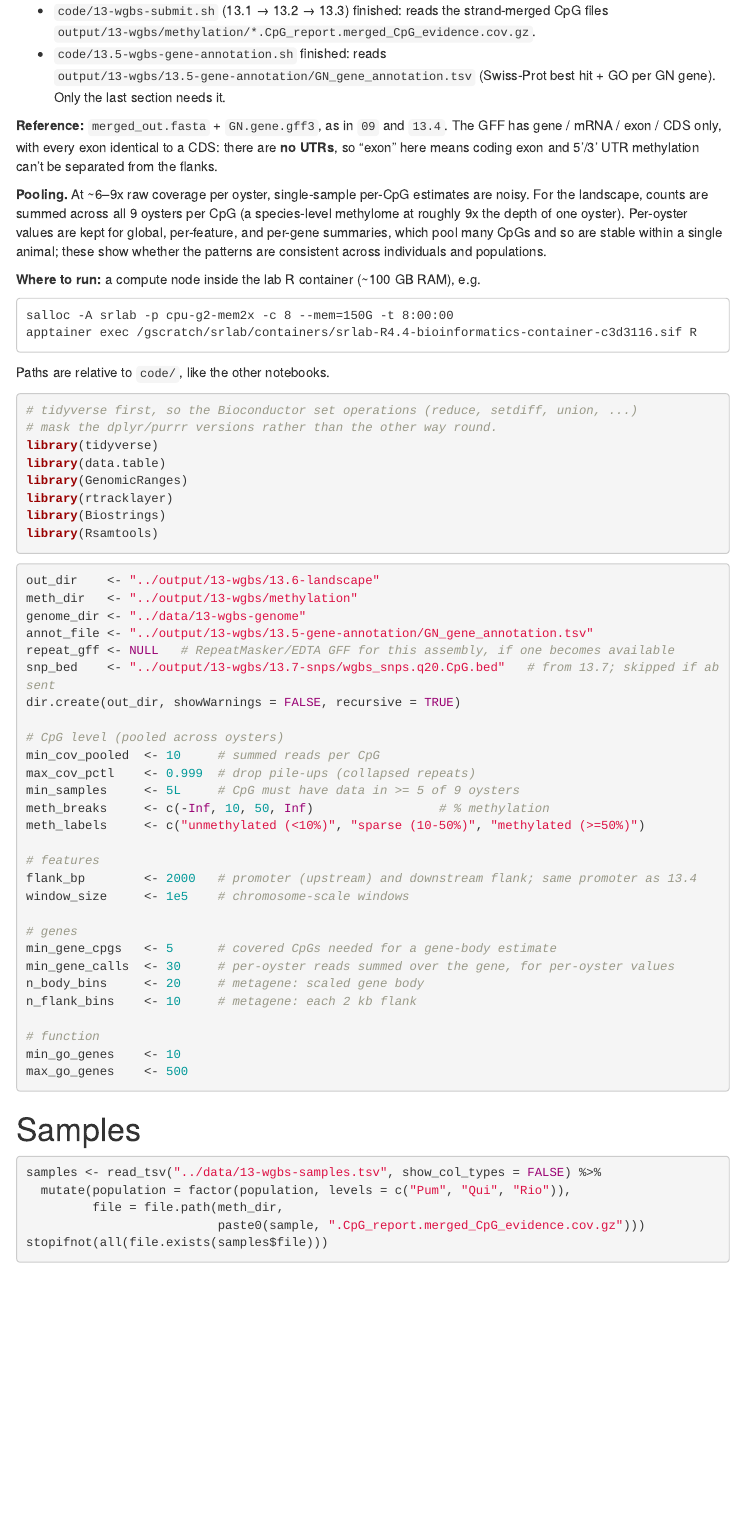
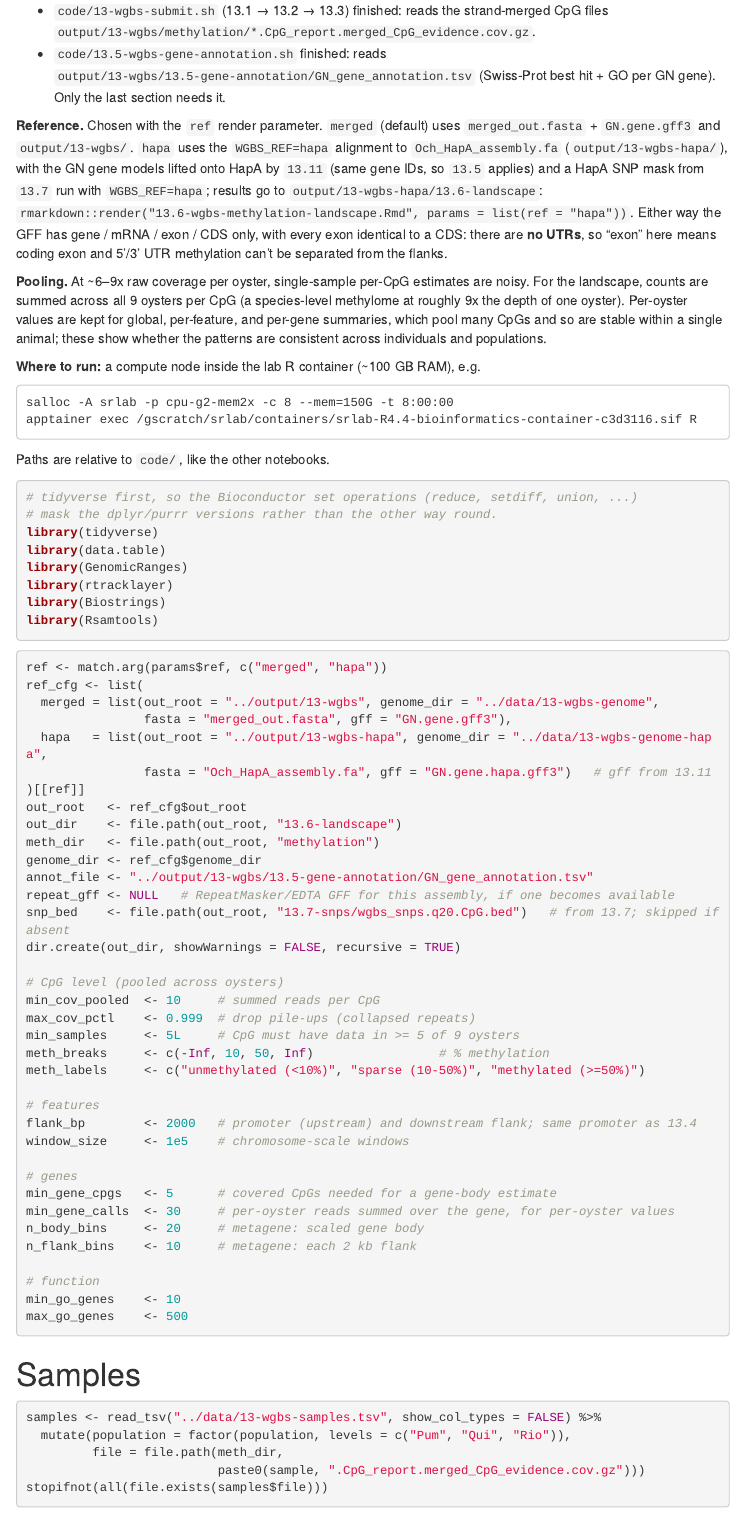
Before and after one commit to RobertsLab/project-ostrea-chil, an R Markdown document (code/13.6-wgbs-methylation-landscape.Rmd): the page in a window 1100 px wide, from 290 px down. Rendered offline with R 4.5, knitr and Pandoc, with nearby package versions; some code elsewhere in the file could not run offline; menus at the side of the page are left out; common packages that the code uses without loading them are loaded.

Commit message:
Add 13.11 HapA gene liftoff; make 13.6 runnable on the HapA alignment
13.11: Liftoff of GN.gene.gff3 from merged_out.fasta onto
Och_HapA_assembly.fa (no annotation of its own), keeping GN gene IDs so
the 13.5 Swiss-Prot/GO table applies; partial lifts excluded. 17,889 of
21,444 genes lift; 7,158 of 7,164 on the shared 2A/4A/6A/10A keep
identical coordinates; all 3,555 unlifted genes are from the HapB
chromosomes. GN020540 lands on Chromosome_9A:61735450-61741949 (-),
matching the minimap2 lift in 13.10.

13.6: a `ref` render parameter ("merged" default, unchanged). "hapa"
reads output/13-wgbs-hapa (methylation calls, alignment summary, 13.7
SNP mask) and data/13-wgbs-genome-hapa (FASTA, 13.11 GFF), and writes
output/13-wgbs-hapa/13.6-landscape.

Co-Authored-By: Claude Opus 5.5 <noreply@anthropic.com>

````diff
--- a/code/13.6-wgbs-methylation-landscape.Rmd
+++ b/code/13.6-wgbs-methylation-landscape.Rmd
@@ -5,6 +5,8 @@ output:
     toc: true
     toc_float: true
 date: "2026-10-08"
+params:
+  ref: "merged"   # or "hapa": the WGBS_REF=hapa alignment, with 13.11 lifted genes
 ---
 
 General characterization of CpG methylation in *Ostrea chilensis*: how much of the
@@ -22,10 +24,16 @@ notebook describes the shared methylome, pooling the 9 independent oysters in
   `output/13-wgbs/13.5-gene-annotation/GN_gene_annotation.tsv` (Swiss-Prot best hit +
   GO per GN gene). Only the last section needs it.
 
-**Reference:** `merged_out.fasta` + `GN.gene.gff3`, as in `09` and `13.4`. The GFF has
-gene / mRNA / exon / CDS only, with every exon identical to a CDS: there are **no
-UTRs**, so "exon" here means coding exon and 5'/3' UTR methylation can't be separated
-from the flanks.
+**Reference.** Chosen with the `ref` render parameter. `merged` (default) uses
+`merged_out.fasta` + `GN.gene.gff3` and `output/13-wgbs/`. `hapa` uses the
+`WGBS_REF=hapa` alignment to `Och_HapA_assembly.fa` (`output/13-wgbs-hapa/`), with the GN
+gene models lifted onto HapA by `13.11` (same gene IDs, so `13.5` applies) and a HapA
+SNP mask from `13.7` run with `WGBS_REF=hapa`; results go to
+`output/13-wgbs-hapa/13.6-landscape`:
+`rmarkdown::render("13.6-wgbs-methylation-landscape.Rmd", params = list(ref = "hapa"))`.
+Either way the GFF has gene / mRNA / exon / CDS only, with every exon identical to a
+CDS: there are **no UTRs**, so "exon" here means coding exon and 5'/3' UTR methylation
+can't be separated from the flanks.
 
 **Pooling.** At ~6–9x raw coverage per oyster, single-sample per-CpG estimates are
 noisy. For the landscape, counts are summed across all 9 oysters per CpG (a
@@ -60,12 +68,20 @@ library(Rsamtools)
 ```
 
 ```{r parameters}
-out_dir    <- "../output/13-wgbs/13.6-landscape"
-meth_dir   <- "../output/13-wgbs/methylation"
-genome_dir <- "../data/13-wgbs-genome"
+ref <- match.arg(params$ref, c("merged", "hapa"))
+ref_cfg <- list(
+  merged = list(out_root = "../output/13-wgbs", genome_dir = "../data/13-wgbs-genome",
+                fasta = "merged_out.fasta", gff = "GN.gene.gff3"),
+  hapa   = list(out_root = "../output/13-wgbs-hapa", genome_dir = "../data/13-wgbs-genome-hapa",
+                fasta = "Och_HapA_assembly.fa", gff = "GN.gene.hapa.gff3")   # gff from 13.11
+)[[ref]]
+out_root   <- ref_cfg$out_root
+out_dir    <- file.path(out_root, "13.6-landscape")
+meth_dir   <- file.path(out_root, "methylation")
+genome_dir <- ref_cfg$genome_dir
 annot_file <- "../output/13-wgbs/13.5-gene-annotation/GN_gene_annotation.tsv"
 repeat_gff <- NULL   # RepeatMasker/EDTA GFF for this assembly, if one becomes available
-snp_bed    <- "../output/13-wgbs/13.7-snps/wgbs_snps.q20.CpG.bed"   # from 13.7; skipped if absent
+snp_bed    <- file.path(out_root, "13.7-snps/wgbs_snps.q20.CpG.bed")   # from 13.7; skipped if absent
 dir.create(out_dir, showWarnings = FALSE, recursive = TRUE)
 
 # CpG level (pooled across oysters)
````
Also changed, not shown: README.md, code/13.6-wgbs-methylation-landscape.Rmd (6 more changed lines), 1 other file.
